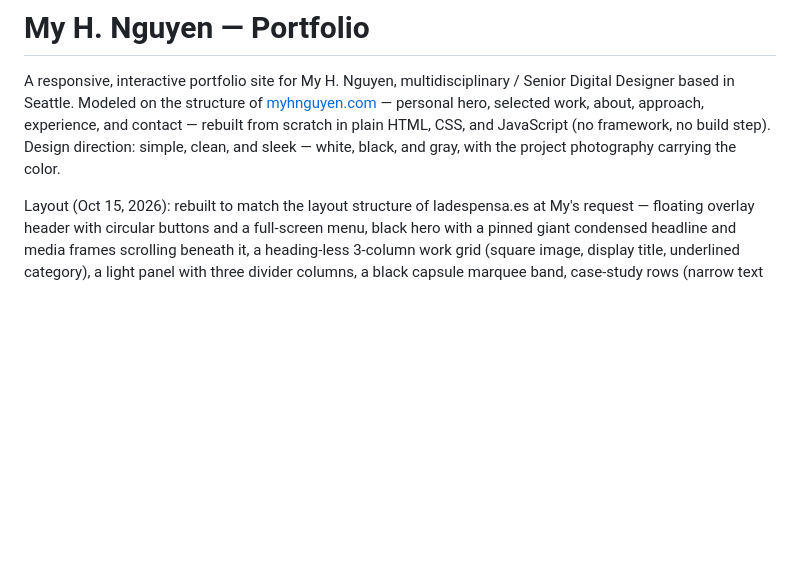
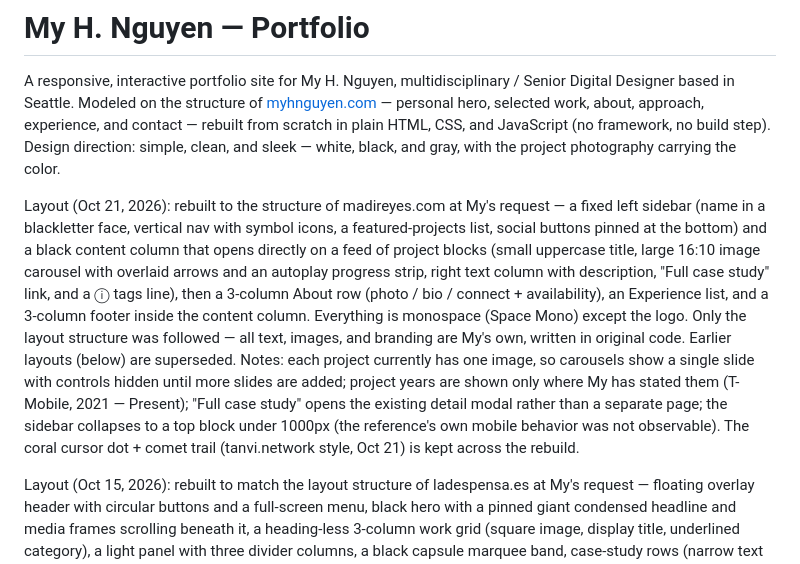
Before and after one commit to zoidela-by-my/zoidela-by-my.github.io, a Markdown page: README.md, the part around the change. Drawn GitHub-style; blank space fills up the shorter version.

Commit message:
Document the sidebar layout rebuild

```diff
--- a/README.md
+++ b/README.md
@@ -1,6 +1,8 @@
 # My H. Nguyen — Portfolio
 
 A responsive, interactive portfolio site for My H. Nguyen, multidisciplinary / Senior Digital Designer based in Seattle. Modeled on the structure of [myhnguyen.com](https://myhnguyen.com/) — personal hero, selected work, about, approach, experience, and contact — rebuilt from scratch in plain HTML, CSS, and JavaScript (no framework, no build step). Design direction: simple, clean, and sleek — white, black, and gray, with the project photography carrying the color.
+
+Layout (Oct 21, 2026): rebuilt to the structure of madireyes.com at My's request — a fixed left sidebar (name in a blackletter face, vertical nav with symbol icons, a featured-projects list, social buttons pinned at the bottom) and a black content column that opens directly on a feed of project blocks (small uppercase title, large 16:10 image carousel with overlaid arrows and an autoplay progress strip, right text column with description, "Full case study" link, and a ⓘ tags line), then a 3-column About row (photo / bio / connect + availability), an Experience list, and a 3-column footer inside the content column. Everything is monospace (Space Mono) except the logo. Only the layout structure was followed — all text, images, and branding are My's own, written in original code. Earlier layouts (below) are superseded. Notes: each project currently has one image, so carousels show a single slide with controls hidden until more slides are added; project years are shown only where My has stated them (T-Mobile, 2021 — Present); "Full case study" opens the existing detail modal rather than a separate page; the sidebar collapses to a top block under 1000px (the reference's own mobile behavior was not observable). The coral cursor dot + comet trail (tanvi.network style, Oct 21) is kept across the rebuild.
 
 Layout (Oct 15, 2026): rebuilt to match the layout structure of ladespensa.es at My's request — floating overlay header with circular buttons and a full-screen menu, black hero with a pinned giant condensed headline and media frames scrolling beneath it, a heading-less 3-column work grid (square image, display title, underlined category), a light panel with three divider columns, a black capsule marquee band, case-study rows (narrow text column, image bleeding to the right edge), a wide media block in black gutters, and a tall black footer with oversized contact links. Only the layout structure was followed — all text, images, and branding are My's own.
 
```
